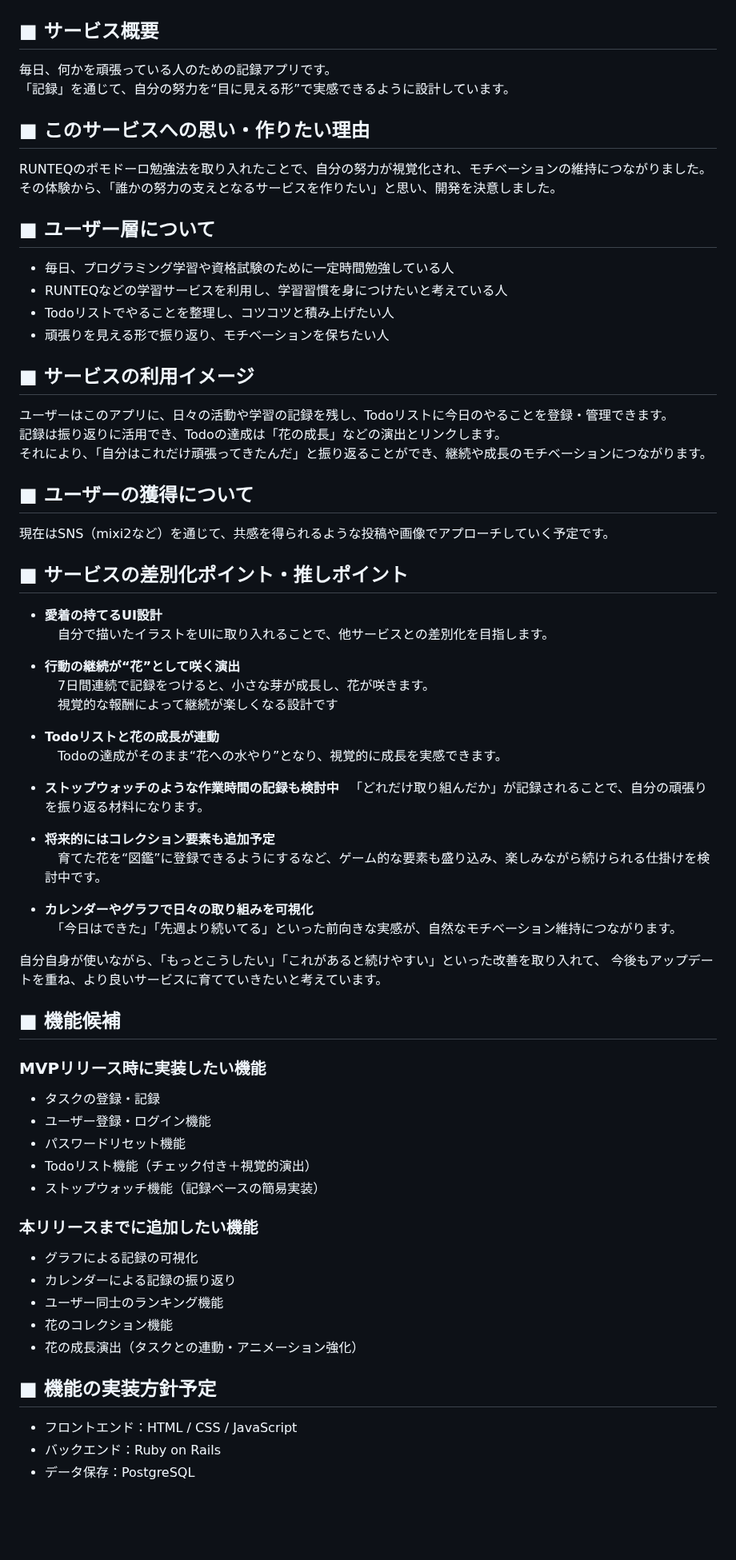
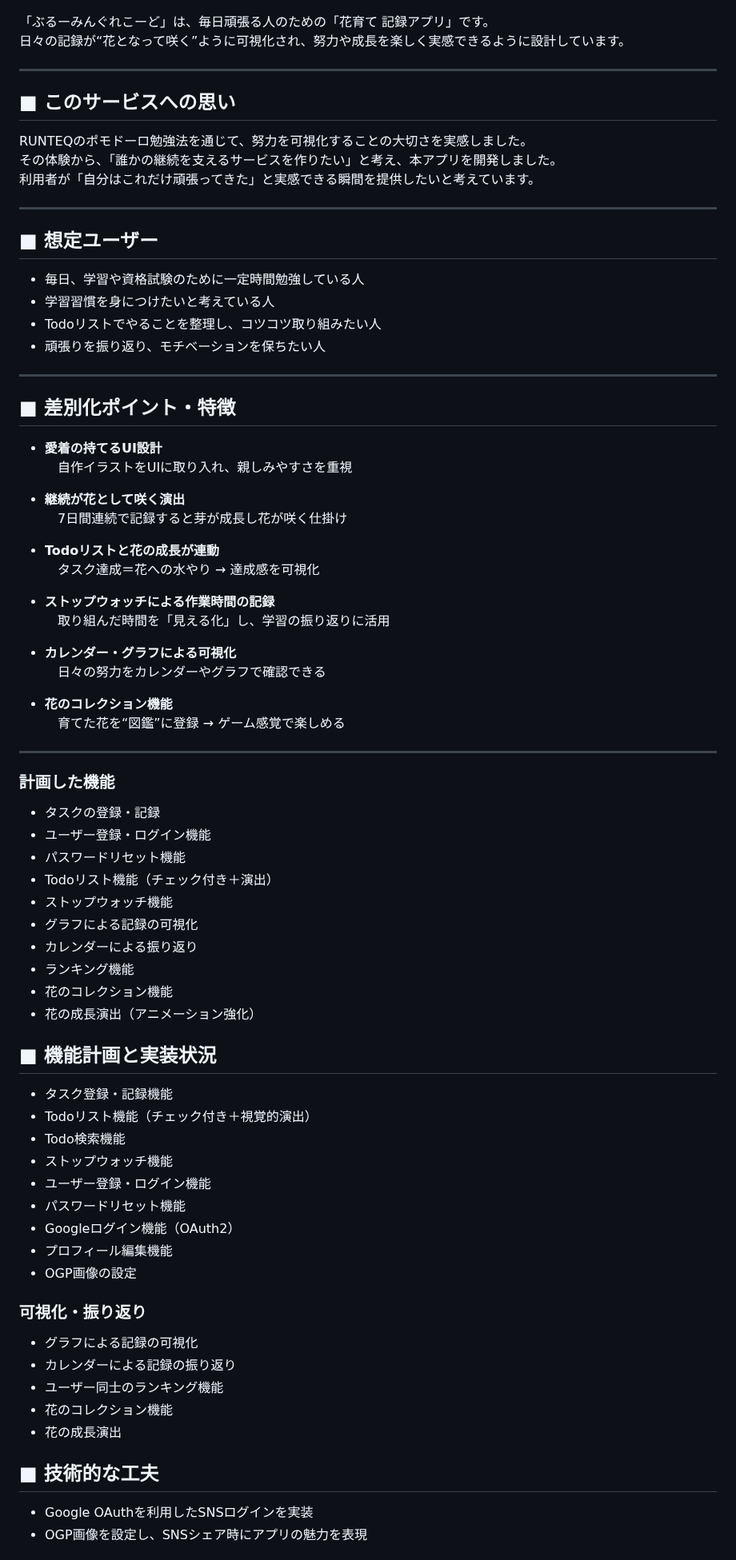
Before and after one commit to Rin0cc/First, a Markdown page: README.md, the part around one of its changes. Shown at 80% size. Rendered like a GitHub page; blank space fills up the shorter version.

Commit message:
fix:readme全体訂正

```diff
--- a/README.md
+++ b/README.md
@@ -5,68 +9,76 @@
 ![ぶるーみんぐれこーどロゴ](app/assets/images/logo2.png)
 
-## ■ サービス概要
-毎日、何かを頑張っている人のための記録アプリです。
-「記録」を通じて、自分の努力を“目に見える形”で実感できるように設計しています。
+「ぶるーみんぐれこーど」は、毎日頑張る人のための「花育て 記録アプリ」です。
+日々の記録が“花となって咲く”ように可視化され、努力や成長を楽しく実感できるように設計しています。
 
-## ■ このサービスへの思い・作りたい理由
-RUNTEQのポモドーロ勉強法を取り入れたことで、自分の努力が視覚化され、モチベーションの維持につながりました。
-その体験から、「誰かの努力の支えとなるサービスを作りたい」と思い、開発を決意しました。
+---
 
-## ■ ユーザー層について
-- 毎日、プログラミング学習や資格試験のために一定時間勉強している人
-- RUNTEQなどの学習サービスを利用し、学習習慣を身につけたいと考えている人
-- Todoリストでやることを整理し、コツコツと積み上げたい人
-- 頑張りを見える形で振り返り、モチベーションを保ちたい人
+## ■ このサービスへの思い
+RUNTEQのポモドーロ勉強法を通じて、努力を可視化することの大切さを実感しました。
+その体験から、「誰かの継続を支えるサービスを作りたい」と考え、本アプリを開発しました。
+利用者が「自分はこれだけ頑張ってきた」と実感できる瞬間を提供したいと考えています。
 
-## ■ サービスの利用イメージ
-ユーザーはこのアプリに、日々の活動や学習の記録を残し、Todoリストに今日のやることを登録・管理できます。
-記録は振り返りに活用でき、Todoの達成は「花の成長」などの演出とリンクします。
-それにより、「自分はこれだけ頑張ってきたんだ」と振り返ることができ、継続や成長のモチベーションにつながります。
+---
 
-## ■ ユーザーの獲得について
-現在はSNS（mixi2など）を通じて、共感を得られるような投稿や画像でアプローチしていく予定です。
+## ■ 想定ユーザー
+- 毎日、学習や資格試験のために一定時間勉強している人
+- 学習習慣を身につけたいと考えている人
+- Todoリストでやることを整理し、コツコツ取り組みたい人
+- 頑張りを振り返り、モチベーションを保ちたい人
 
-## ■ サービスの差別化ポイント・推しポイント
+---
+
+## ■ 差別化ポイント・特徴
 - **愛着の持てるUI設計**
-　自分で描いたイラストをUIに取り入れることで、他サービスとの差別化を目指します。
+　自作イラストをUIに取り入れ、親しみやすさを重視
 
-- **行動の継続が“花”として咲く演出**
-　7日間連続で記録をつけると、小さな芽が成長し、花が咲きます。
-　視覚的な報酬によって継続が楽しくなる設計です
+- **継続が花として咲く演出**
+　7日間連続で記録すると芽が成長し花が咲く仕掛け
 
 - **Todoリストと花の成長が連動**
-　Todoの達成がそのまま“花への水やり”となり、視覚的に成長を実感できます。
+　タスク達成＝花への水やり → 達成感を可視化
 
-- **ストップウォッチのような作業時間の記録も検討中**
-　「どれだけ取り組んだか」が記録されることで、自分の頑張りを振り返る材料になります。
+- **ストップウォッチによる作業時間の記録**
+　取り組んだ時間を「見える化」し、学習の振り返りに活用
 
-- **将来的にはコレクション要素も追加予定**
-　育てた花を“図鑑”に登録できるようにするなど、ゲーム的な要素も盛り込み、楽しみながら続けられる仕掛けを検討中です。
+- **カレンダー・グラフによる可視化**
+　日々の努力をカレンダーやグラフで確認できる
 
-- **カレンダーやグラフで日々の取り組みを可視化**
-　「今日はできた」「先週より続いてる」といった前向きな実感が、自然なモチベーション維持につながります。
+- **花のコレクション機能**
+　育てた花を“図鑑”に登録 → ゲーム感覚で楽しめる
 
-自分自身が使いながら、「もっとこうしたい」「これがあると続けやすい」といった改善を取り入れて、
-今後もアップデートを重ね、より良いサービスに育てていきたいと考えています。
-
-## ■ 機能候補
-
-### MVPリリース時に実装したい機能
+---
+### 計画した機能
 - タスクの登録・記録
 - ユーザー登録・ログイン機能
 - パスワードリセット機能
+- Todoリスト機能（チェック付き＋演出）
+- ストップウォッチ機能
+- グラフによる記録の可視化
+- カレンダーによる振り返り
+- ランキング機能
+- 花のコレクション機能
+- 花の成長演出（アニメーション強化）
+
+## ■ 機能計画と実装状況
+- タスク登録・記録機能
 - Todoリスト機能（チェック付き＋視覚的演出）
-- ストップウォッチ機能（記録ベースの簡易実装）
+- Todo検索機能
+- ストップウォッチ機能
+- ユーザー登録・ログイン機能
+- パスワードリセット機能
+- Googleログイン機能（OAuth2）
+- プロフィール編集機能
+- OGP画像の設定
 
-### 本リリースまでに追加したい機能
+### 可視化・振り返り
 - グラフによる記録の可視化
 - カレンダーによる記録の振り返り
 - ユーザー同士のランキング機能
 - 花のコレクション機能
-- 花の成長演出（タスクとの連動・アニメーション強化）
+- 花の成長演出
 
-## ■ 機能の実装方針予定
-- フロントエンド：HTML / CSS / JavaScript
-- バックエンド：Ruby on Rails
-- データ保存：PostgreSQL
+## ■ 技術的な工夫
+- Google OAuthを利用したSNSログインを実装
+- OGP画像を設定し、SNSシェア時にアプリの魅力を表現
 
```
Also changed, not shown: other parts of README.md (+21 -11 lines).
